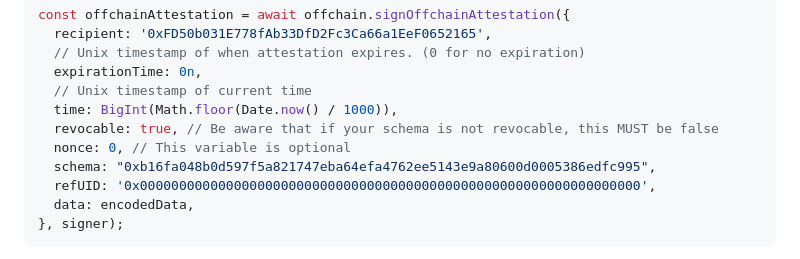
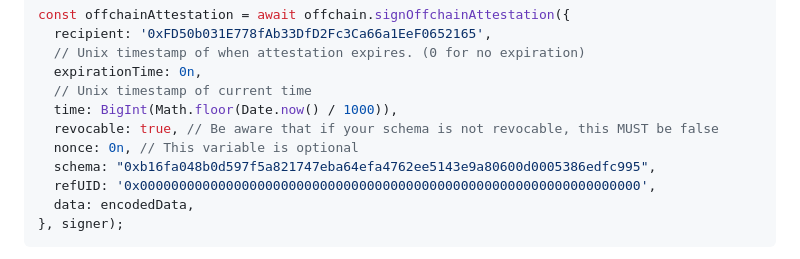
Before and after one commit to ethereum-attestation-service/eas-sdk, a Markdown page: README.md, the part around the change. GitHub-like rendering.

Commit message:
chore: Update nonce to 0n in README.md

```diff
--- a/README.md
+++ b/README.md
@@ -177,7 +177,7 @@ const offchainAttestation = await offchain.signOffchainAttestation({
   // Unix timestamp of current time
   time: BigInt(Math.floor(Date.now() / 1000)),
   revocable: true, // Be aware that if your schema is not revocable, this MUST be false
-  nonce: 0, // This variable is optional
+  nonce: 0n, // This variable is optional
   schema: "0xb16fa048b0d597f5a821747eba64efa4762ee5143e9a80600d0005386edfc995",
   refUID: '0x0000000000000000000000000000000000000000000000000000000000000000',
   data: encodedData,
```
